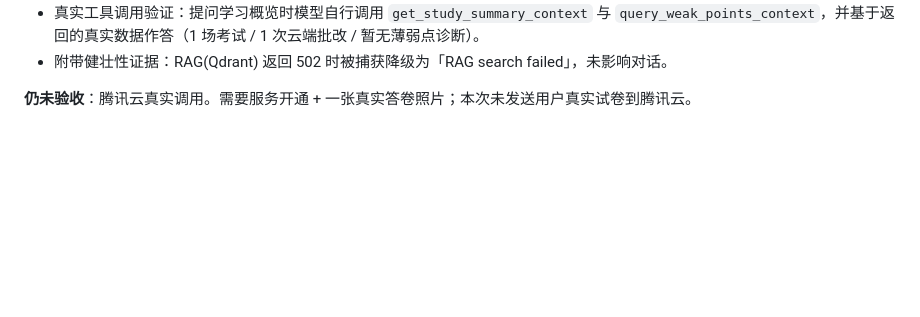
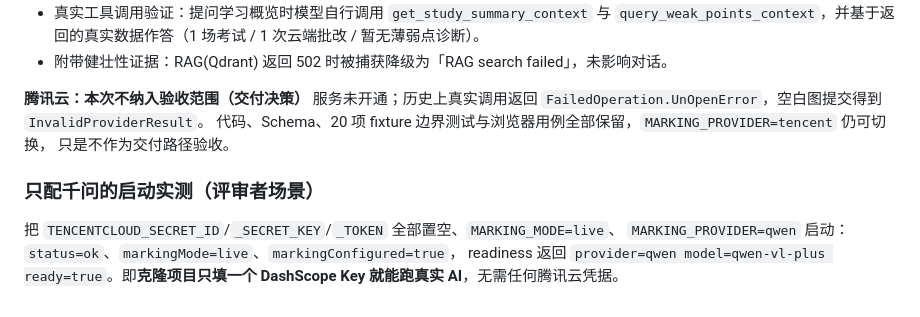
Before and after one commit to lichuanjie31-prog/FinalBoost, a Markdown page: PROGRESS.md, the part around the change. Drawn GitHub-style; blank space fills up the shorter version.

```diff
--- a/PROGRESS.md
+++ b/PROGRESS.md
@@ -333,4 +333,13 @@ feature/myself-ai 的批改与 AI 修复之上，每条分支合入后跑最小
   `query_weak_points_context`，并基于返回的真实数据作答（1 场考试 / 1 次云端批改 / 暂无薄弱点诊断）。
 - 附带健壮性证据：RAG(Qdrant) 返回 502 时被捕获降级为「RAG search failed」，未影响对话。
 
-**仍未验收**：腾讯云真实调用。需要服务开通 + 一张真实答卷照片；本次未发送用户真实试卷到腾讯云。
+**腾讯云：本次不纳入验收范围（交付决策）**
+服务未开通；历史上真实调用返回 `FailedOperation.UnOpenError`，空白图提交得到 `InvalidProviderResult`。
+代码、Schema、20 项 fixture 边界测试与浏览器用例全部保留，`MARKING_PROVIDER=tencent` 仍可切换，
+只是不作为交付路径验收。
+
+### 只配千问的启动实测（评审者场景）
+把 `TENCENTCLOUD_SECRET_ID`/`_SECRET_KEY`/`_TOKEN` 全部置空、`MARKING_MODE=live`、
+`MARKING_PROVIDER=qwen` 启动：`status=ok`、`markingMode=live`、`markingConfigured=true`，
+readiness 返回 `provider=qwen model=qwen-vl-plus ready=true`。即**克隆项目只填一个
+DashScope Key 就能跑真实 AI**，无需任何腾讯云凭据。
```
Also changed, not shown: README.md (+10 -8 lines).
